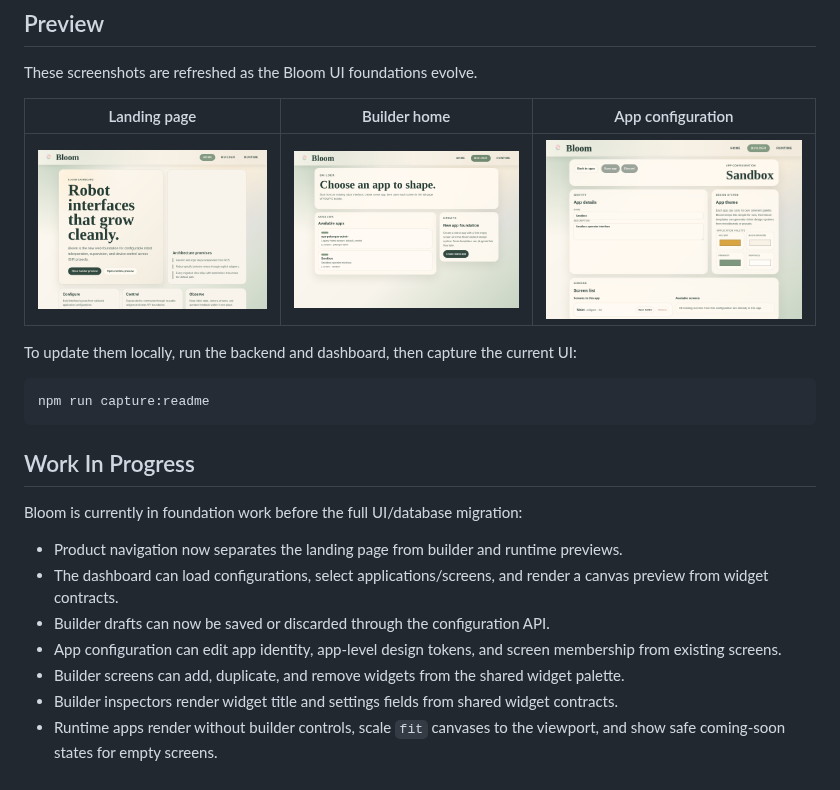
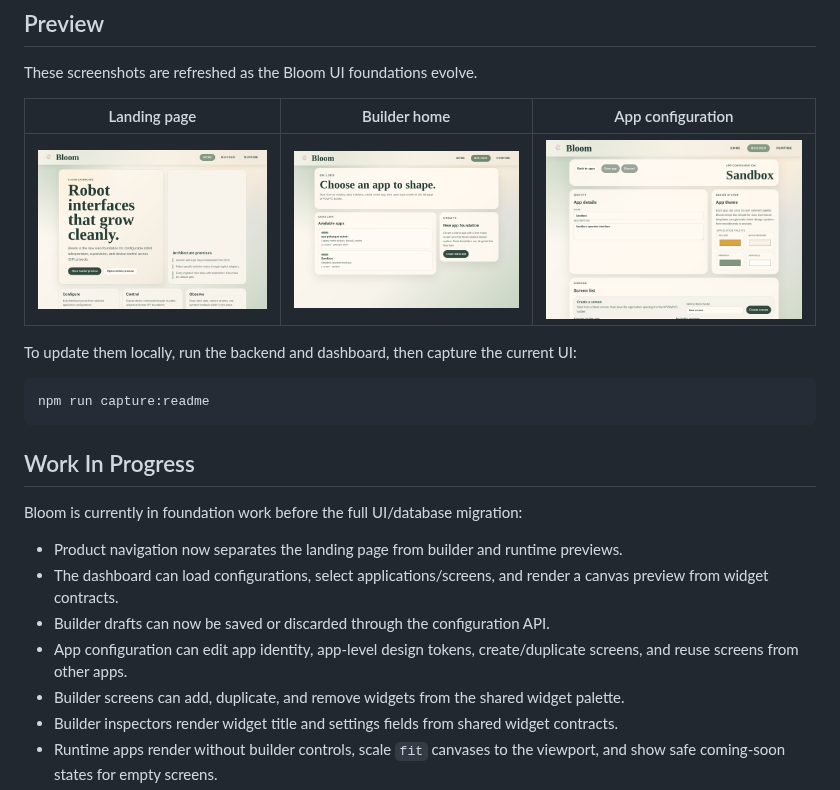
Before and after one commit to ISIR-EXTENDER/bloom, a Markdown page: README.md, the part around the change. Rendered like a GitHub page; pictures changed too: docs/assets/screenshots/app-configuration.png.

Commit message:
feat(builder): add screen lifecycle actions

```diff
--- a/README.md
+++ b/README.md
@@ -54,7 +54,7 @@ Bloom is currently in foundation work before the full UI/database migration:
 - Product navigation now separates the landing page from builder and runtime previews.
 - The dashboard can load configurations, select applications/screens, and render a canvas preview from widget contracts.
 - Builder drafts can now be saved or discarded through the configuration API.
-- App configuration can edit app identity, app-level design tokens, and screen membership from existing screens.
+- App configuration can edit app identity, app-level design tokens, create/duplicate screens, and reuse screens from other apps.
 - Builder screens can add, duplicate, and remove widgets from the shared widget palette.
 - Builder inspectors render widget title and settings fields from shared widget contracts.
 - Runtime apps render without builder controls, scale `fit` canvases to the viewport, and show safe coming-soon states for empty screens.
```
Also changed, not shown: docs/architecture.md (+3 -0 lines), docs/decisions/0050-builder-screen-lifecycle.md (added, +28 -0 lines), docs/widgets-screens-apps-foundation-plan.md (+7 -6 lines), 5 other files.
